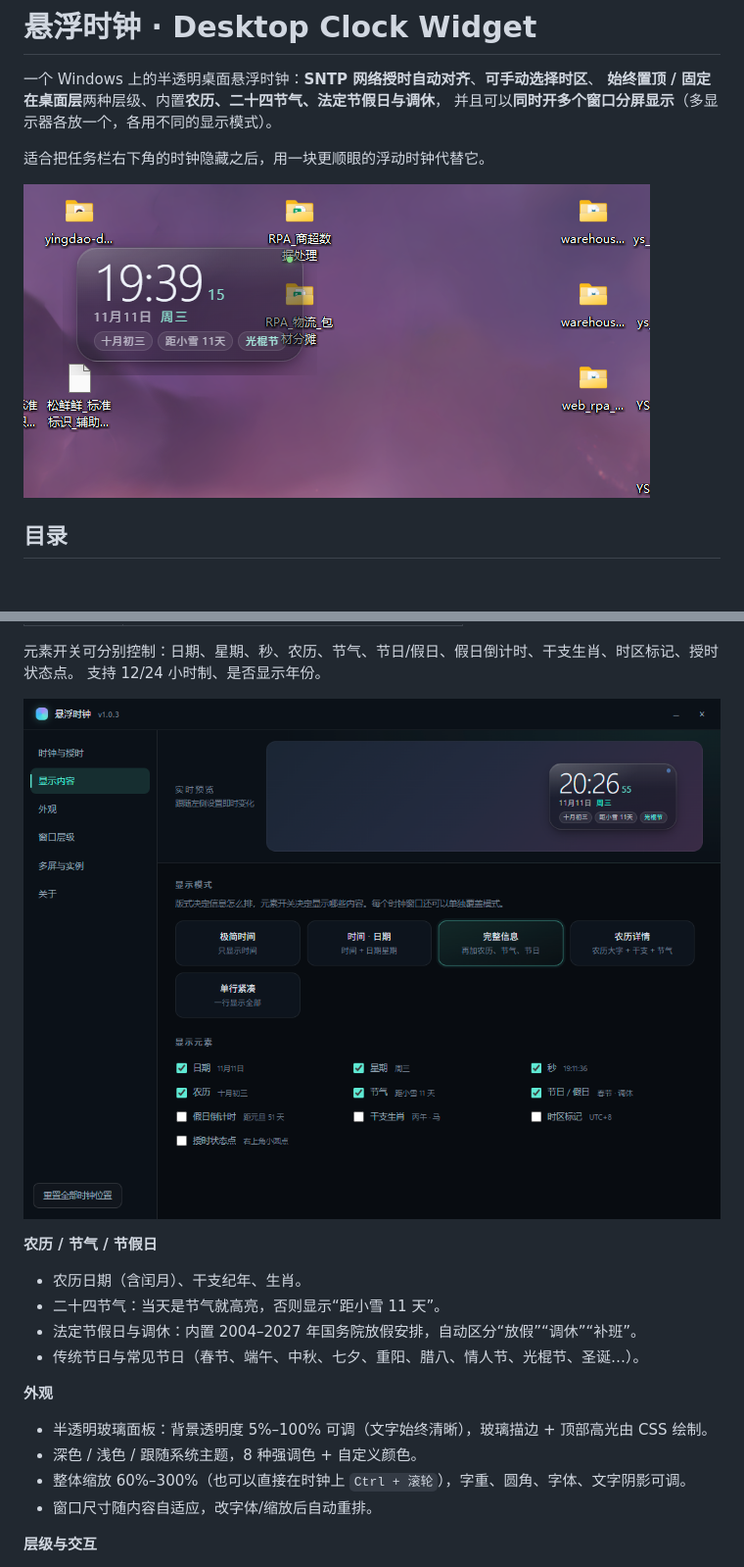
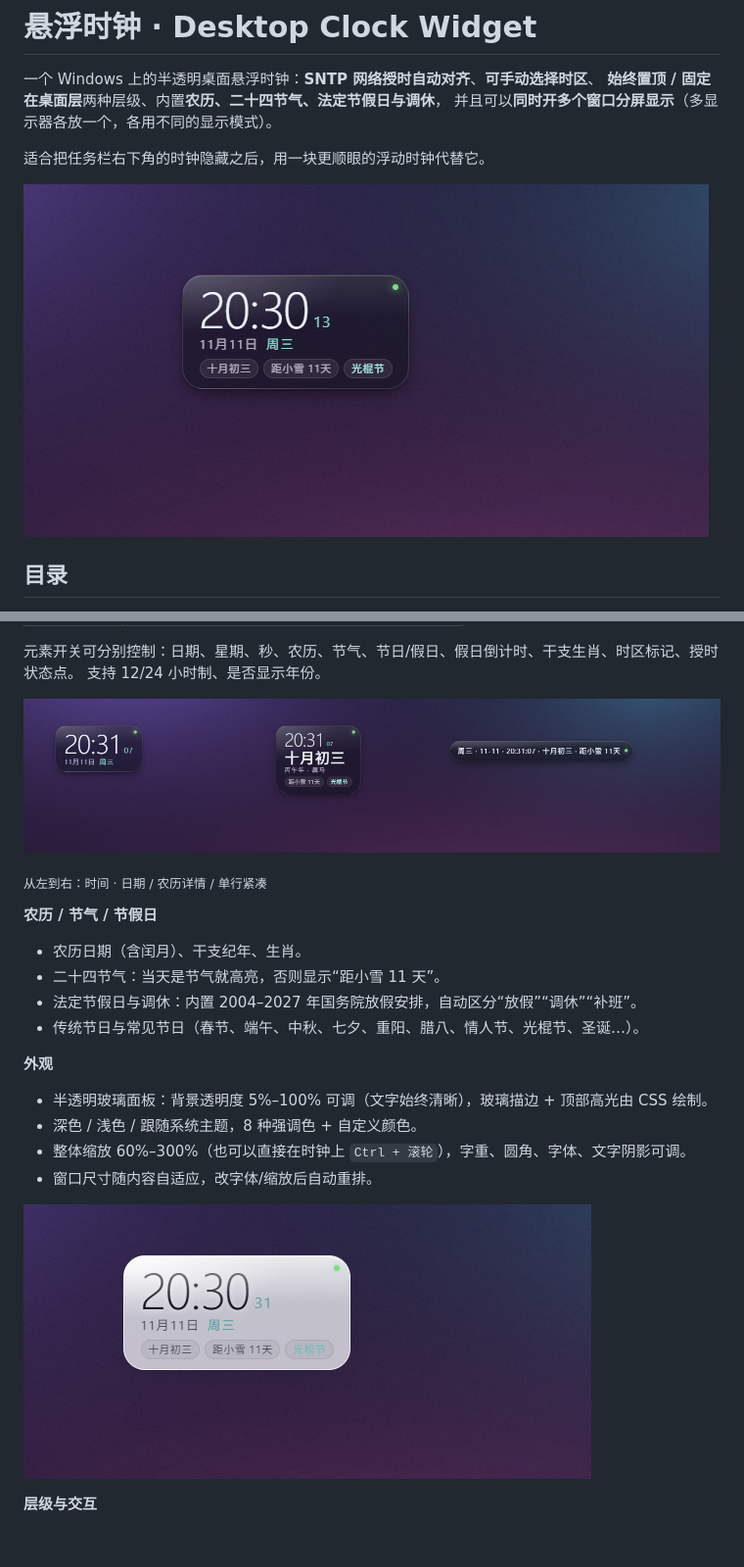
Before and after one commit to cathinonelee-prog/desktop-clock-widget, a Markdown page: README.md, 2 parts joined by grey strips. Shown at 98% size. Drawn GitHub-style; pictures changed too: docs/preview-light.png (added), docs/preview-presets.png, docs/preview-widget.png; blank space fills up the shorter version.

```diff
--- a/README.md
+++ b/README.md
@@ -55,6 +55,8 @@
 
 ![显示模式](docs/preview-presets.png)
 
+<sub>从左到右：时间 · 日期 / 农历详情 / 单行紧凑</sub>
+
 **农历 / 节气 / 节假日**
 
 - 农历日期（含闰月）、干支纪年、生肖。
@@ -68,6 +70,8 @@
 - 深色 / 浅色 / 跟随系统主题，8 种强调色 + 自定义颜色。
 - 整体缩放 60%–300%（也可以直接在时钟上 `Ctrl + 滚轮`），字重、圆角、字体、文字阴影可调。
 - 窗口尺寸随内容自适应，改字体/缩放后自动重排。
+
+![浅色主题](docs/preview-light.png)
 
 **层级与交互**
 
```
Also changed, not shown: CHANGELOG.md (+4 -0 lines), 4 other files.
